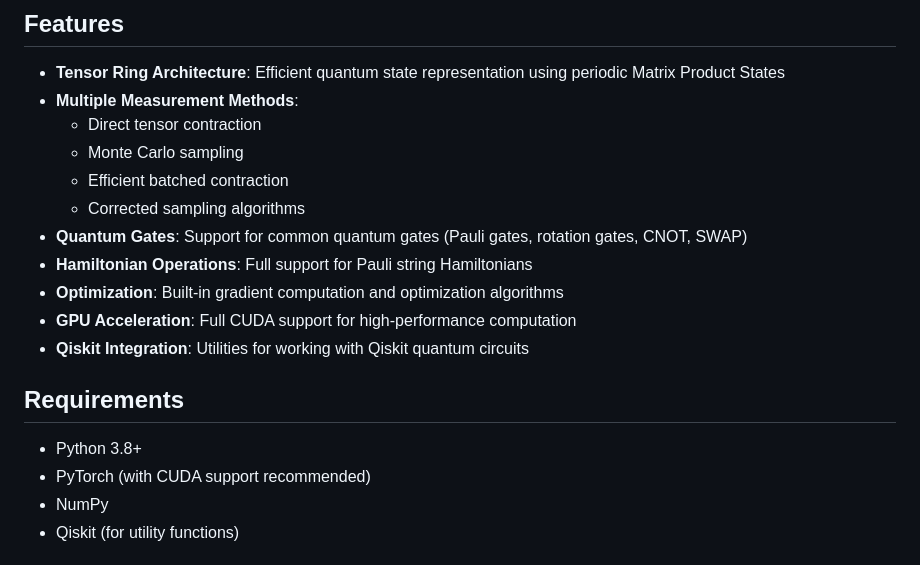
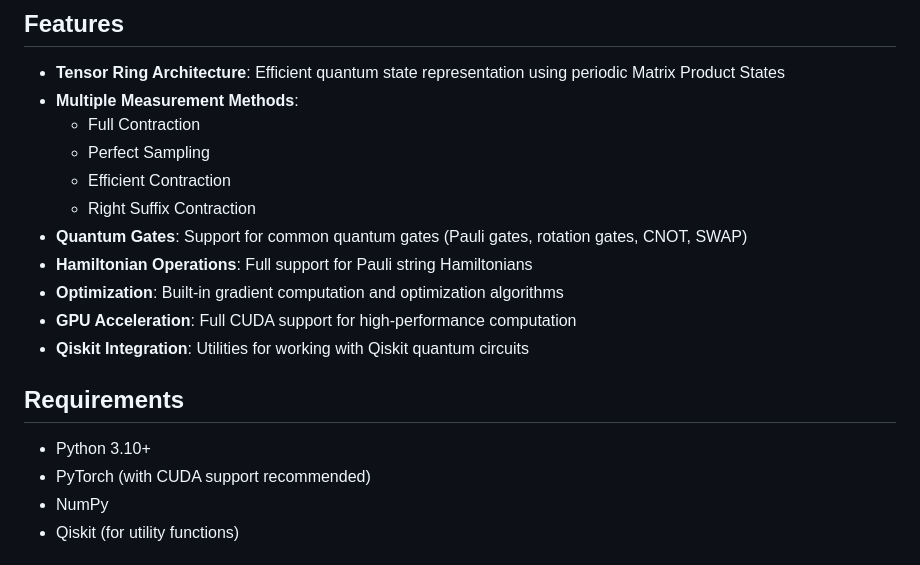
Before and after one commit to keunjunpark/TREV, a Markdown page: README.md, the part around the change. GitHub-like rendering.

```diff
--- a/README.md
+++ b/README.md
@@ -11,10 +11,10 @@ TREV is a high-performance quantum computing simulation framework implemented in
 
 - **Tensor Ring Architecture**: Efficient quantum state representation using periodic Matrix Product States
 - **Multiple Measurement Methods**:
-  - Direct tensor contraction
-  - Monte Carlo sampling
-  - Efficient batched contraction
-  - Corrected sampling algorithms
+  - Full Contraction
+  - Perfect Sampling
+  - Efficient Contraction
+  - Right Suffix Contraction
 - **Quantum Gates**: Support for common quantum gates (Pauli gates, rotation gates, CNOT, SWAP)
 - **Hamiltonian Operations**: Full support for Pauli string Hamiltonians
 - **Optimization**: Built-in gradient computation and optimization algorithms
@@ -23,7 +23,7 @@ TREV is a high-performance quantum computing simulation framework implemented in
 
 ## Requirements
 
-- Python 3.8+
+- Python 3.10+
 - PyTorch (with CUDA support recommended)
 - NumPy
 - Qiskit (for utility functions)
```
Also changed, not shown: notebooks/README.md (added, +49 -0 lines).
